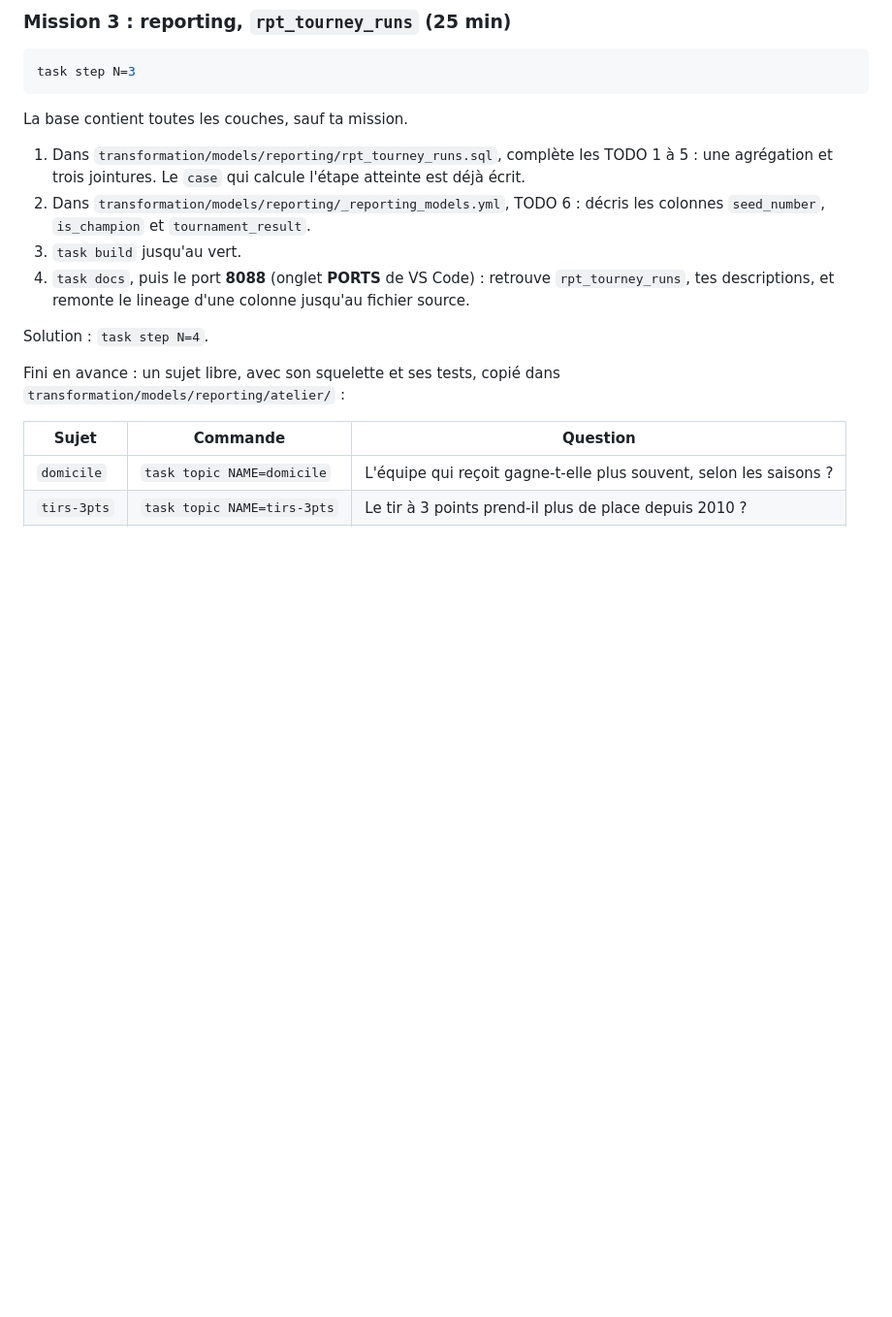
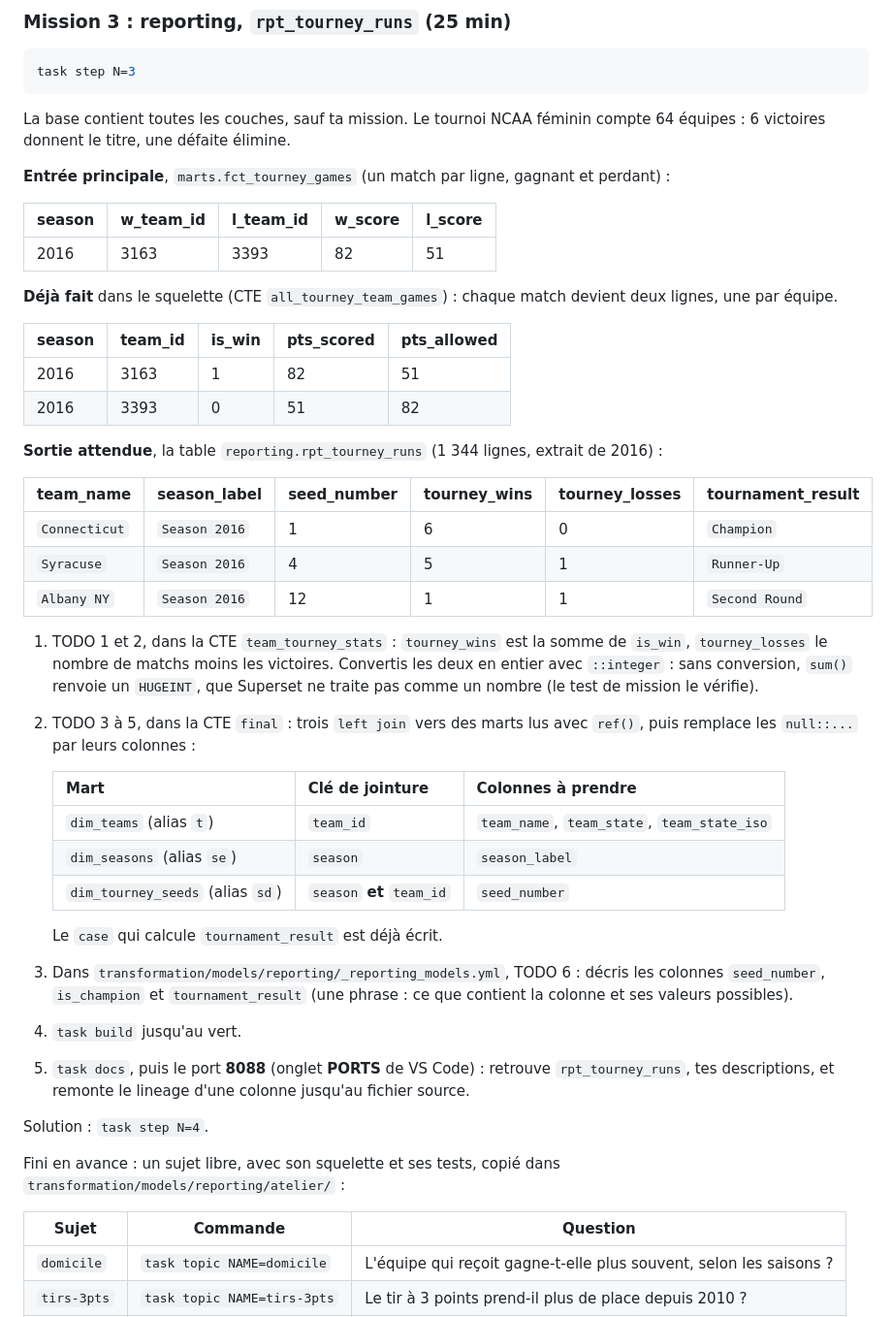
Before and after one commit to amandippon/edna-formation, a Markdown page: atelier/README.md, the part around one of its changes. Shown at 97% size. Drawn GitHub-style; blank space fills up the shorter version.

````diff
--- a/atelier/README.md
+++ b/atelier/README.md
@@ -97,12 +135,42 @@ Fini en avance : ajoute une colonne `is_blowout` (écart d'au moins 20 points)
 task step N=3
 ```
 
-La base contient toutes les couches, sauf ta mission.
+La base contient toutes les couches, sauf ta mission. Le tournoi NCAA féminin compte 64 équipes : 6 victoires donnent le titre, une défaite élimine.
 
-1. Dans `transformation/models/reporting/rpt_tourney_runs.sql`, complète les TODO 1 à 5 : une agrégation et trois jointures. Le `case` qui calcule l'étape atteinte est déjà écrit.
-2. Dans `transformation/models/reporting/_reporting_models.yml`, TODO 6 : décris les colonnes `seed_number`, `is_champion` et `tournament_result`.
-3. `task build` jusqu'au vert.
-4. `task docs`, puis le port **8088** (onglet **PORTS** de VS Code) : retrouve `rpt_tourney_runs`, tes descriptions, et remonte le lineage d'une colonne jusqu'au fichier source.
+**Entrée principale**, `marts.fct_tourney_games` (un match par ligne, gagnant et perdant) :
+
+| season | w_team_id | l_team_id | w_score | l_score |
+|---|---|---|---|---|
+| 2016 | 3163 | 3393 | 82 | 51 |
+
+**Déjà fait** dans le squelette (CTE `all_tourney_team_games`) : chaque match devient deux lignes, une par équipe.
+
+| season | team_id | is_win | pts_scored | pts_allowed |
+|---|---|---|---|---|
+| 2016 | 3163 | 1 | 82 | 51 |
+| 2016 | 3393 | 0 | 51 | 82 |
+
+**Sortie attendue**, la table `reporting.rpt_tourney_runs` (1 344 lignes, extrait de 2016) :
+
+| team_name | season_label | seed_number | tourney_wins | tourney_losses | tournament_result |
+|---|---|---|---|---|---|
+| `Connecticut` | `Season 2016` | 1 | 6 | 0 | `Champion` |
+| `Syracuse` | `Season 2016` | 4 | 5 | 1 | `Runner-Up` |
+| `Albany NY` | `Season 2016` | 12 | 1 | 1 | `Second Round` |
+
+1. TODO 1 et 2, dans la CTE `team_tourney_stats` : `tourney_wins` est la somme de `is_win`, `tourney_losses` le nombre de matchs moins les victoires. Convertis les deux en entier avec `::integer` : sans conversion, `sum()` renvoie un `HUGEINT`, que Superset ne traite pas comme un nombre (le test de mission le vérifie).
+2. TODO 3 à 5, dans la CTE `final` : trois `left join` vers des marts lus avec `ref()`, puis remplace les `null::...` par leurs colonnes :
+
+   | Mart | Clé de jointure | Colonnes à prendre |
+   |---|---|---|
+   | `dim_teams` (alias `t`) | `team_id` | `team_name`, `team_state`, `team_state_iso` |
+   | `dim_seasons` (alias `se`) | `season` | `season_label` |
+   | `dim_tourney_seeds` (alias `sd`) | `season` **et** `team_id` | `seed_number` |
+
+   Le `case` qui calcule `tournament_result` est déjà écrit.
+3. Dans `transformation/models/reporting/_reporting_models.yml`, TODO 6 : décris les colonnes `seed_number`, `is_champion` et `tournament_result` (une phrase : ce que contient la colonne et ses valeurs possibles).
+4. `task build` jusqu'au vert.
+5. `task docs`, puis le port **8088** (onglet **PORTS** de VS Code) : retrouve `rpt_tourney_runs`, tes descriptions, et remonte le lineage d'une colonne jusqu'au fichier source.
 
 Solution : `task step N=4`.
 
````
Also changed, not shown: other parts of atelier/README.md (+49 -11 lines).
